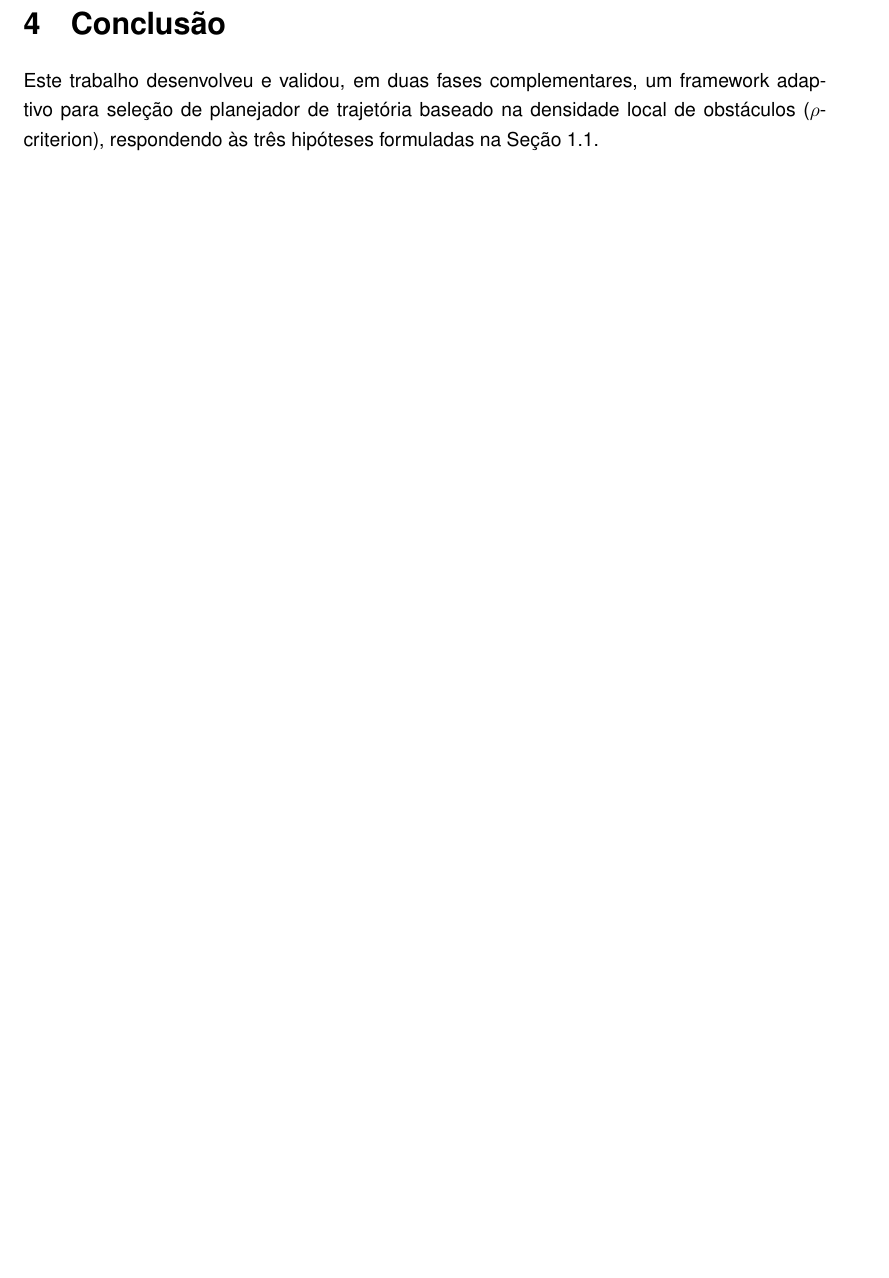
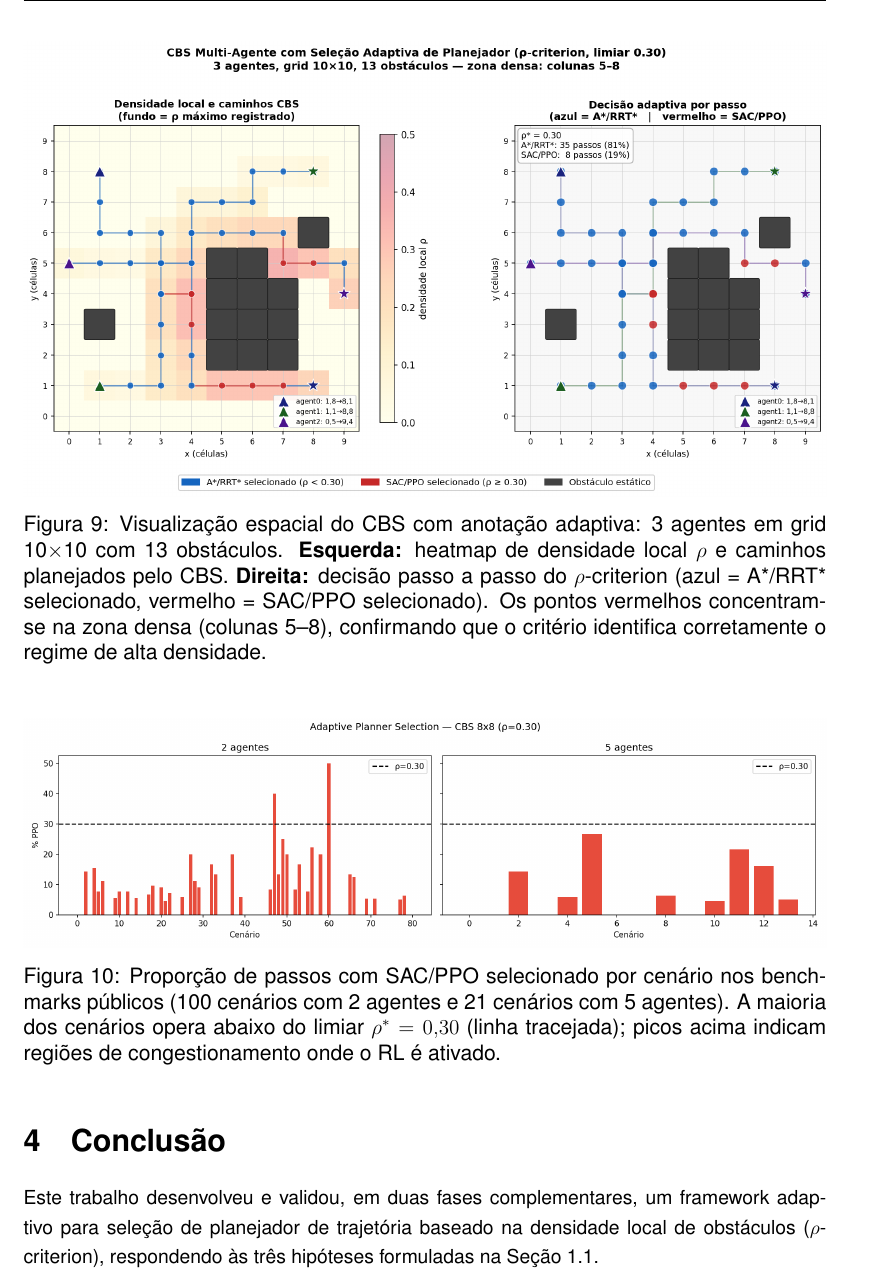
Before and after one commit to santtyan/adaptive-planner-switching, a LaTeX paper (paper/relatorio_final_pip.tex): part of page 12 of 15 before the commit and part of page 13 of 16 after it, cut at the place of the change, the shorter picture padded with empty space. Compiled offline with pdfLaTeX.

Commit message:
feat: adicionar figuras CBS/multi-agente na Seção 3.4 do relatório final

```diff
--- a/paper/relatorio_final_pip.tex
+++ b/paper/relatorio_final_pip.tex
@@ -521,6 +521,28 @@ Estes resultados indicam que o $\rho$-criterion generaliza para ambientes multi-
 modificação do critério. Validação com múltiplos agentes reais em ROS2 constitui trabalho
 futuro.
 
+\begin{figure}[H]
+  \centering
+  \includegraphics[width=\textwidth]{figs/cbs_spatial_annotation.png}
+  \caption{Visualização espacial do CBS com anotação adaptiva: 3 agentes em grid 10$\times$10
+           com 13 obstáculos. \textbf{Esquerda:} heatmap de densidade local $\rho$ e caminhos
+           planejados pelo CBS. \textbf{Direita:} decisão passo a passo do $\rho$-criterion
+           (azul = A*/RRT* selecionado, vermelho = SAC/PPO selecionado). Os pontos vermelhos
+           concentram-se na zona densa (colunas 5--8), confirmando que o critério identifica
+           corretamente o regime de alta densidade.}
+  \label{fig:cbs_spatial}
+\end{figure}
+
+\begin{figure}[H]
+  \centering
+  \includegraphics[width=\textwidth]{figs/cbs_ppo_ratio_comparison.png}
+  \caption{Proporção de passos com SAC/PPO selecionado por cenário nos benchmarks públicos
+           (100 cenários com 2 agentes e 21 cenários com 5 agentes). A maioria dos cenários
+           opera abaixo do limiar $\rho^* = 0{,}30$ (linha tracejada); picos acima indicam
+           regiões de congestionamento onde o RL é ativado.}
+  \label{fig:cbs_bars}
+\end{figure}
+
 % ============================================================
 \section{Conclusão}
 
```
